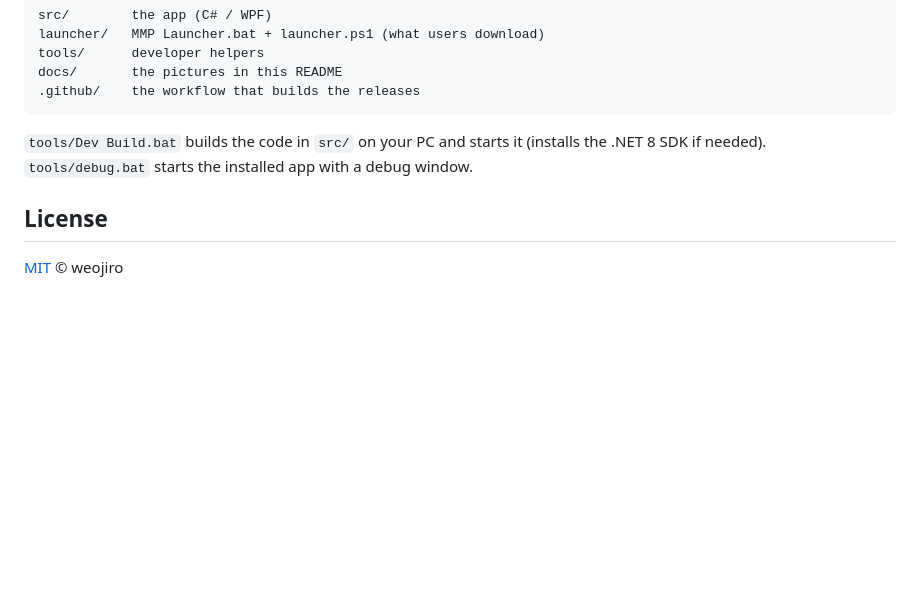
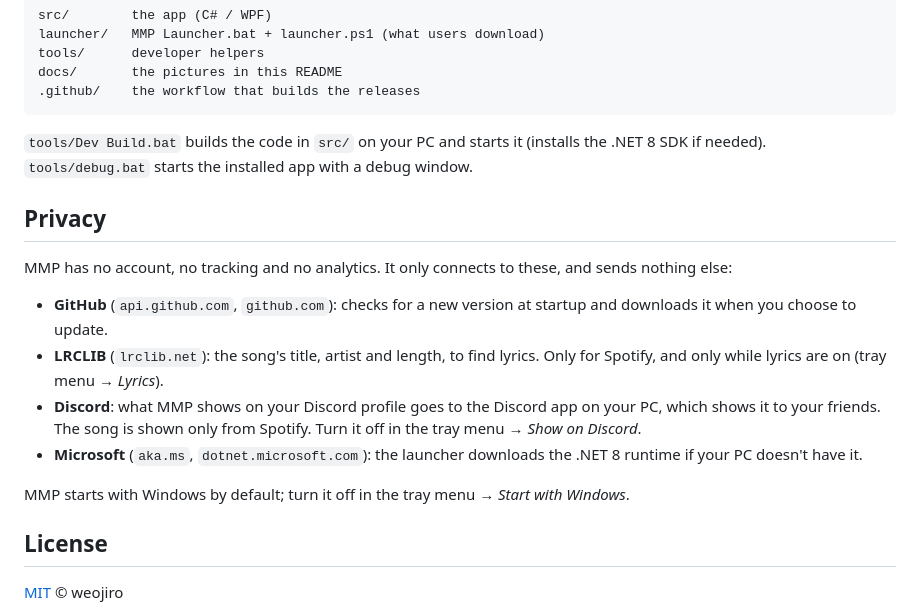
Before and after one commit to weojiro/mey-music-player, a Markdown page: README.md, the part around the change. GitHub-like rendering; blank space fills up the shorter version.

```diff
--- a/README.md
+++ b/README.md
@@ -169,6 +169,21 @@ docs/       the pictures in this README
 `tools/Dev Build.bat` builds the code in `src/` on your PC and starts it (installs the .NET 8 SDK if needed).
 `tools/debug.bat` starts the installed app with a debug window.
 
+## Privacy
+
+MMP has no account, no tracking and no analytics. It only connects to these, and sends nothing else:
+
+- **GitHub** (`api.github.com`, `github.com`): checks for a new version at startup and downloads it when you choose
+  to update.
+- **LRCLIB** (`lrclib.net`): the song's title, artist and length, to find lyrics. Only for Spotify, and only while
+  lyrics are on (tray menu → *Lyrics*).
+- **Discord**: what MMP shows on your Discord profile goes to the Discord app on your PC, which shows it to your
+  friends. The song is shown only from Spotify. Turn it off in the tray menu → *Show on Discord*.
+- **Microsoft** (`aka.ms`, `dotnet.microsoft.com`): the launcher downloads the .NET 8 runtime if your PC doesn't
+  have it.
+
+MMP starts with Windows by default; turn it off in the tray menu → *Start with Windows*.
+
 ## License
 
 [MIT](LICENSE) © weojiro
```
Also changed, not shown: README.tr.md (+13 -0 lines).
